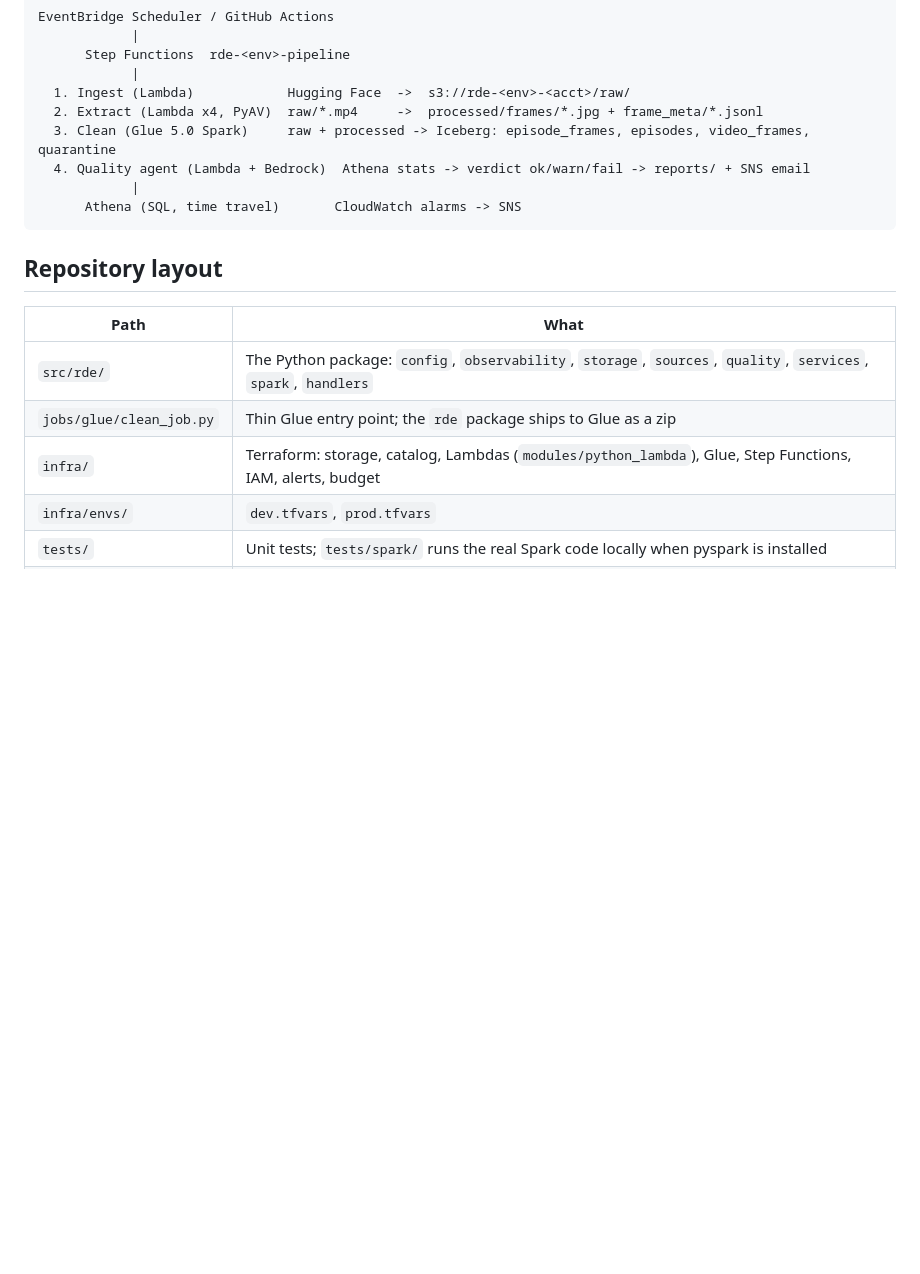
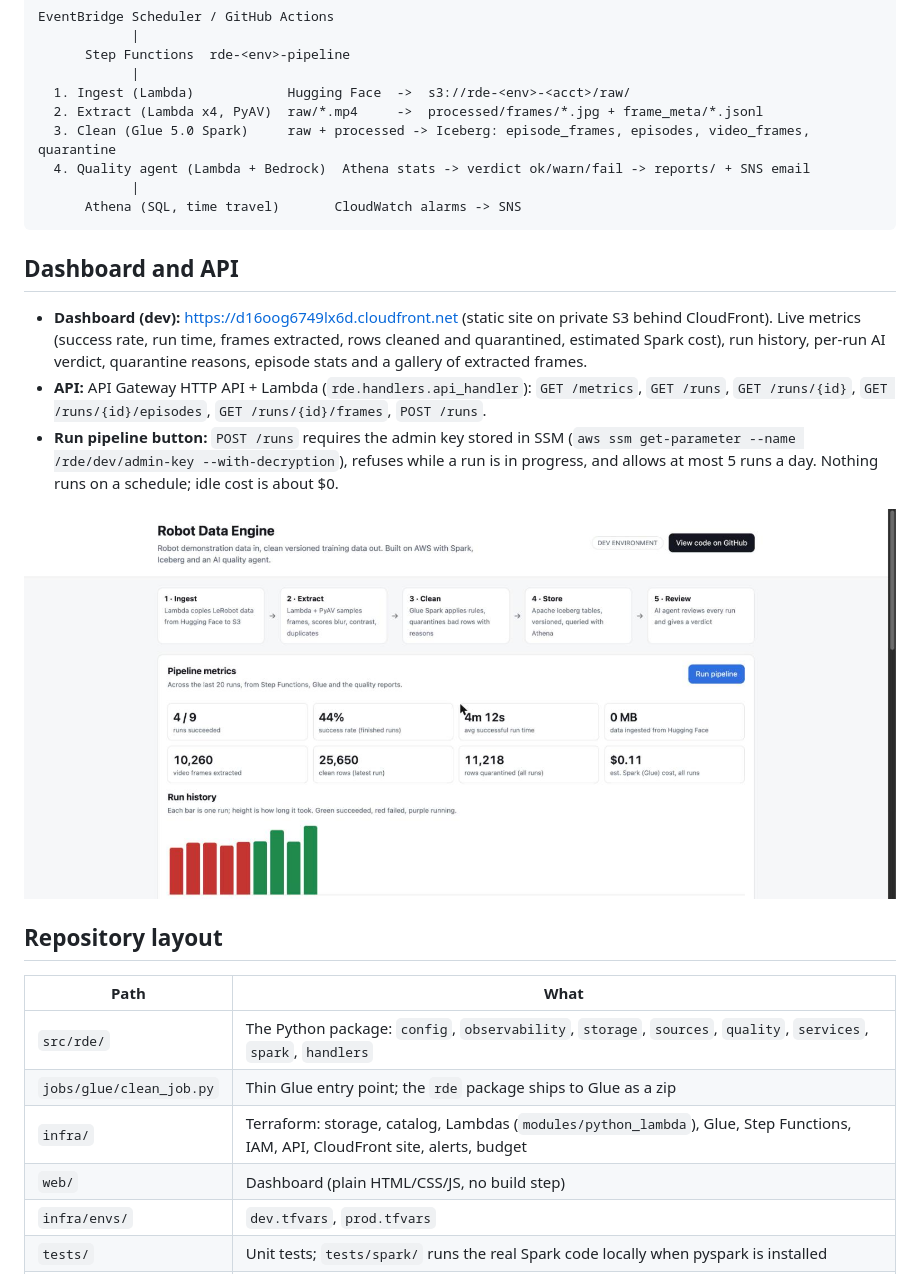
Before and after one commit to meghnanag2/robot-data-engine, a Markdown page: README.md, the part around the change. Rendered like a GitHub page; pictures changed too: docs/screenshots/17-dashboard-metrics.jpg (added); blank space fills up the shorter version.

Commit message:
Dashboard: clearer ingest metric label; README section for the dashboard and API

````diff
--- a/README.md
+++ b/README.md
@@ -20,13 +20,27 @@ EventBridge Scheduler / GitHub Actions
       Athena (SQL, time travel)       CloudWatch alarms -> SNS
 ```
 
+## Dashboard and API
+
+- **Dashboard (dev):** https://d16oog6749lx6d.cloudfront.net (static site on private S3 behind CloudFront).
+  Live metrics (success rate, run time, frames extracted, rows cleaned and quarantined, estimated Spark
+  cost), run history, per-run AI verdict, quarantine reasons, episode stats and a gallery of extracted frames.
+- **API:** API Gateway HTTP API + Lambda (`rde.handlers.api_handler`): `GET /metrics`, `GET /runs`,
+  `GET /runs/{id}`, `GET /runs/{id}/episodes`, `GET /runs/{id}/frames`, `POST /runs`.
+- **Run pipeline button:** `POST /runs` requires the admin key stored in SSM
+  (`aws ssm get-parameter --name /rde/dev/admin-key --with-decryption`), refuses while a run is in progress,
+  and allows at most 5 runs a day. Nothing runs on a schedule; idle cost is about $0.
+
+![Dashboard](docs/screenshots/17-dashboard-metrics.jpg)
+
 ## Repository layout
 
 | Path | What |
 | --- | --- |
 | `src/rde/` | The Python package: `config`, `observability`, `storage`, `sources`, `quality`, `services`, `spark`, `handlers` |
 | `jobs/glue/clean_job.py` | Thin Glue entry point; the `rde` package ships to Glue as a zip |
-| `infra/` | Terraform: storage, catalog, Lambdas (`modules/python_lambda`), Glue, Step Functions, IAM, alerts, budget |
+| `infra/` | Terraform: storage, catalog, Lambdas (`modules/python_lambda`), Glue, Step Functions, IAM, API, CloudFront site, alerts, budget |
+| `web/` | Dashboard (plain HTML/CSS/JS, no build step) |
 | `infra/envs/` | `dev.tfvars`, `prod.tfvars` |
 | `tests/` | Unit tests; `tests/spark/` runs the real Spark code locally when pyspark is installed |
 | `bootstrap/` | One-time AWS setup (state bucket, GitHub OIDC, deploy role) |
````
Also changed, not shown: docs/screenshots/15-dashboard-run-detail.jpg (added), docs/screenshots/16-dashboard-frames.jpg (added), 1 other file.
